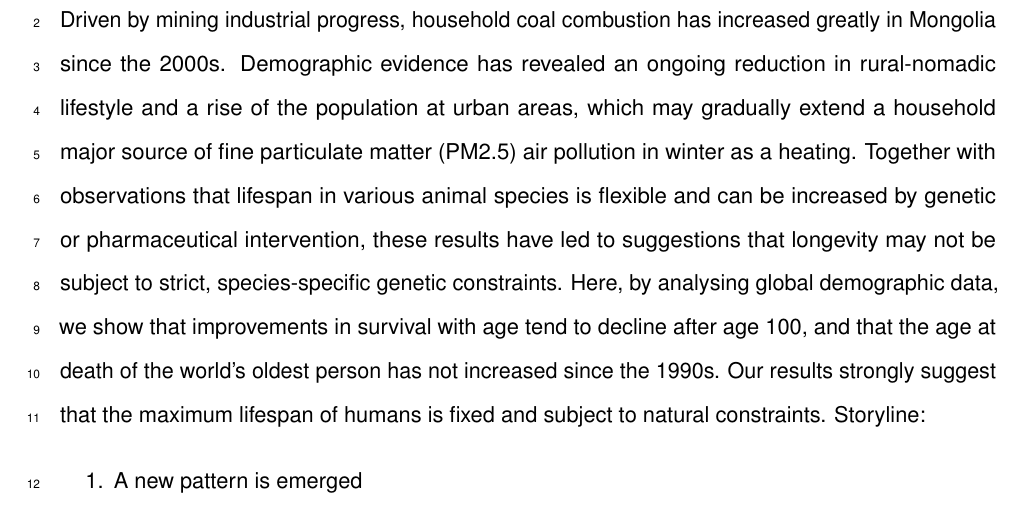
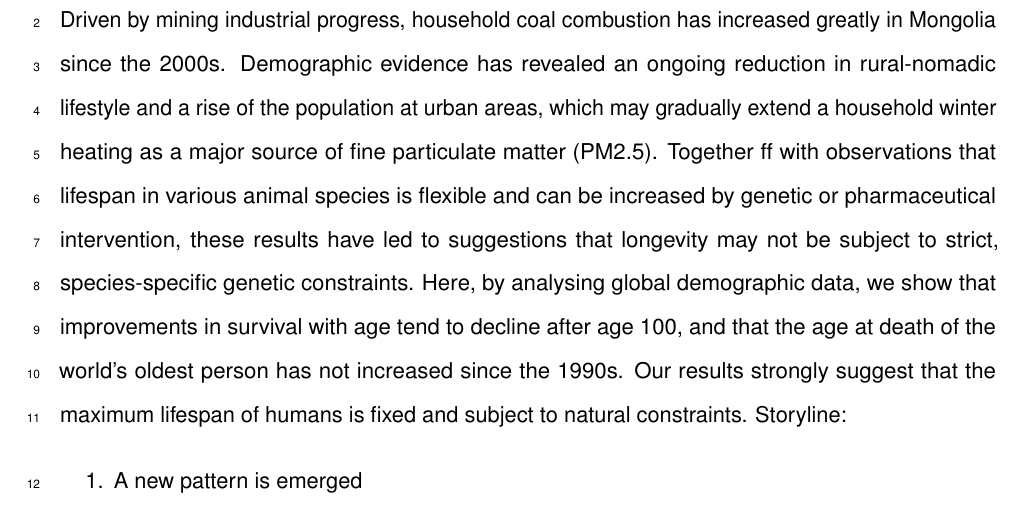
Before and after one commit to emunkhtsetseg/pm10_pm2.5variations_Nat.commun_2024, an R Markdown document (submission/Outline_20241121.Rmd): part of page 2 of 19, cut so that both start at the same text. Rendered offline with R 4.5, knitr and Pandoc, then LaTeX, with nearby package versions.

Commit message:
outline -  abstract, justify

```diff
--- a/submission/Outline_20241121.Rmd
+++ b/submission/Outline_20241121.Rmd
@@ -59,7 +59,7 @@ To whom correspondence should be addressed:
 \linenumbers
 
 ## Abstract (150 words)
-Driven by mining industrial progress, household coal combustion has increased greatly in Mongolia since the 2000s. Demographic evidence has revealed an ongoing reduction in rural-nomadic lifestyle and a rise of the population at urban areas, which may gradually extend a household major source of fine particulate matter (PM2.5) air pollution in winter as a heating. Together with observations that lifespan in various animal species is flexible and can be increased by genetic or pharmaceutical intervention, these results have led to suggestions that longevity may not be subject to strict, species-specific genetic constraints. Here, by analysing global demographic data, we show that improvements in survival with age tend to decline after age 100, and that the age at death of the world’s oldest person has not increased since the 1990s. Our results strongly suggest that the maximum lifespan of humans is fixed and subject to natural constraints.
+Driven by mining industrial progress, household coal combustion has increased greatly in Mongolia since the 2000s. Demographic evidence has revealed an ongoing reduction in rural-nomadic lifestyle and a rise of the population at urban areas, which may gradually extend a household winter heating as a major source of fine particulate matter (PM2.5). Together ff with observations that lifespan in various animal species is flexible and can be increased by genetic or pharmaceutical intervention, these results have led to suggestions that longevity may not be subject to strict, species-specific genetic constraints. Here, by analysing global demographic data, we show that improvements in survival with age tend to decline after age 100, and that the age at death of the world’s oldest person has not increased since the 1990s. Our results strongly suggest that the maximum lifespan of humans is fixed and subject to natural constraints.
 Storyline:
 
 1.  A new pattern is emerged
```
Also changed, not shown: submission/Outline_20241121.tex, 1 other file.
